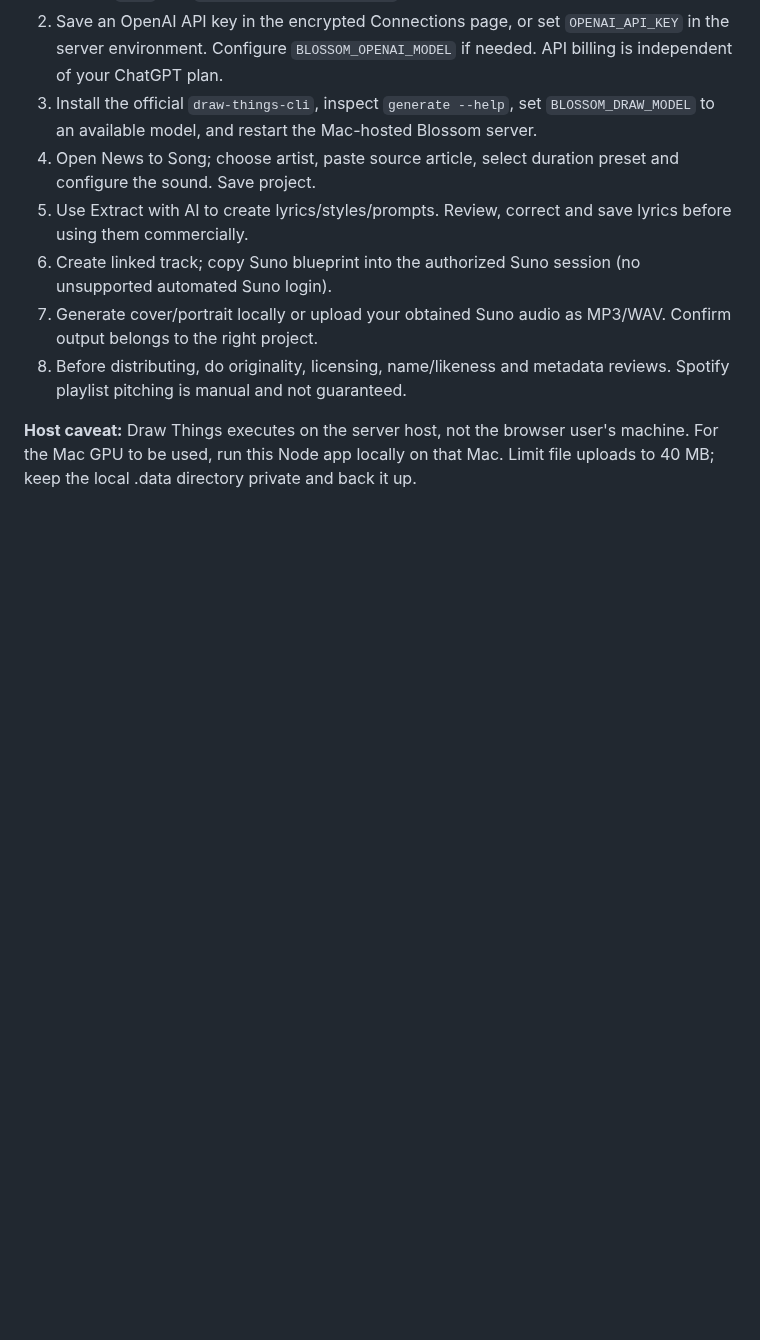
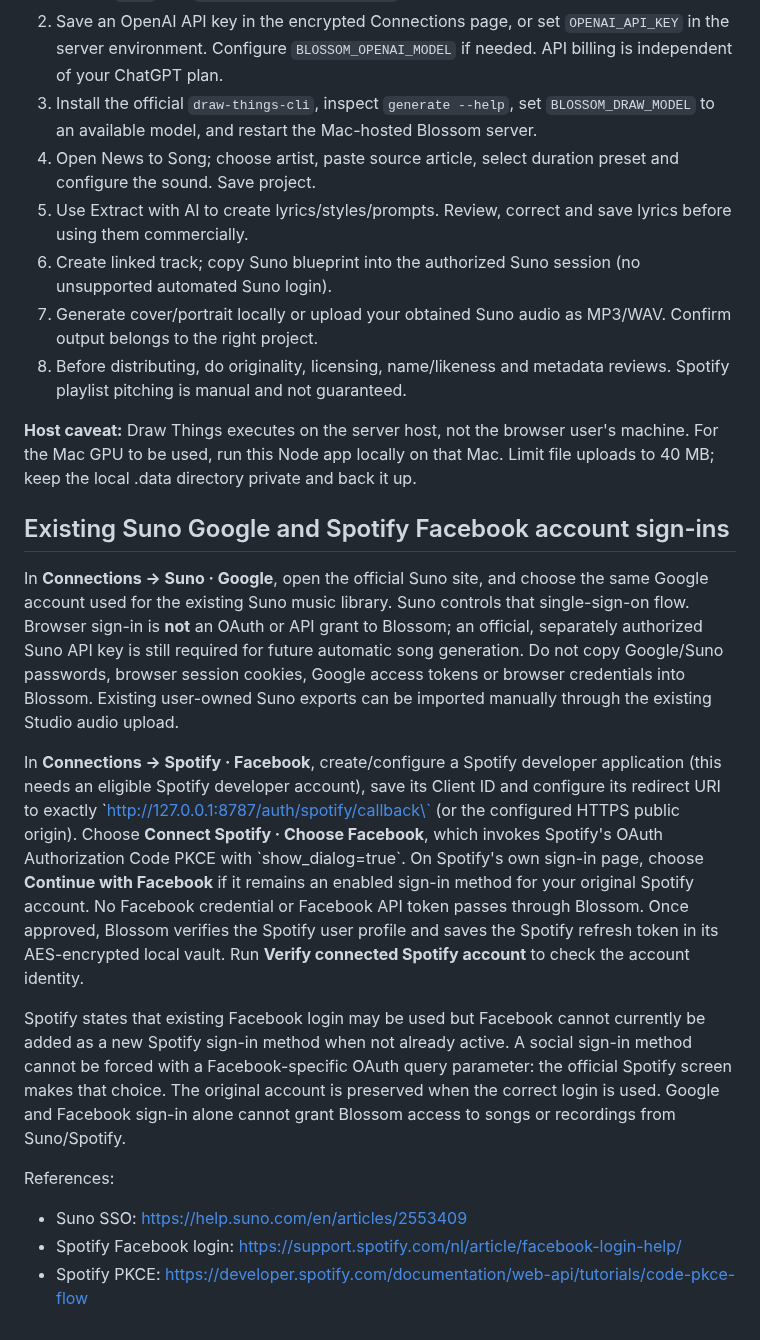
Before and after one commit to GaryWenneker/blossom, a Markdown page: docs/OPERATIONS.md, the part around the change. Rendered like a GitHub page; blank space fills up the shorter version.

Commit message:
docs/test: verify supported social sign-ins and document official provider limits

```diff
--- a/docs/OPERATIONS.md
+++ b/docs/OPERATIONS.md
@@ -51,3 +51,16 @@ For monitoring, set `BLOSSOM_MONITOR_ENABLED=true`; confirm changes by reviewing
 8. Before distributing, do originality, licensing, name/likeness and metadata reviews. Spotify playlist pitching is manual and not guaranteed.
 
 **Host caveat:** Draw Things executes on the server host, not the browser user's machine. For the Mac GPU to be used, run this Node app locally on that Mac. Limit file uploads to 40 MB; keep the local .data directory private and back it up.
+
+## Existing Suno Google and Spotify Facebook account sign-ins
+
+In **Connections → Suno · Google**, open the official Suno site, and choose the same Google account used for the existing Suno music library. Suno controls that single-sign-on flow. Browser sign-in is **not** an OAuth or API grant to Blossom; an official, separately authorized Suno API key is still required for future automatic song generation. Do not copy Google/Suno passwords, browser session cookies, Google access tokens or browser credentials into Blossom. Existing user-owned Suno exports can be imported manually through the existing Studio audio upload.
+
+In **Connections → Spotify · Facebook**, create/configure a Spotify developer application (this needs an eligible Spotify developer account), save its Client ID and configure its redirect URI to exactly \`http://127.0.0.1:8787/auth/spotify/callback\` (or the configured HTTPS public origin). Choose **Connect Spotify · Choose Facebook**, which invokes Spotify's OAuth Authorization Code PKCE with \`show_dialog=true\`. On Spotify's own sign-in page, choose **Continue with Facebook** if it remains an enabled sign-in method for your original Spotify account. No Facebook credential or Facebook API token passes through Blossom. Once approved, Blossom verifies the Spotify user profile and saves the Spotify refresh token in its AES-encrypted local vault. Run **Verify connected Spotify account** to check the account identity.
+
+Spotify states that existing Facebook login may be used but Facebook cannot currently be added as a new Spotify sign-in method when not already active. A social sign-in method cannot be forced with a Facebook-specific OAuth query parameter: the official Spotify screen makes that choice. The original account is preserved when the correct login is used. Google and Facebook sign-in alone cannot grant Blossom access to songs or recordings from Suno/Spotify.
+
+References:
+- Suno SSO: https://help.suno.com/en/articles/2553409
+- Spotify Facebook login: https://support.spotify.com/nl/article/facebook-login-help/
+- Spotify PKCE: https://developer.spotify.com/documentation/web-api/tutorials/code-pkce-flow
```
